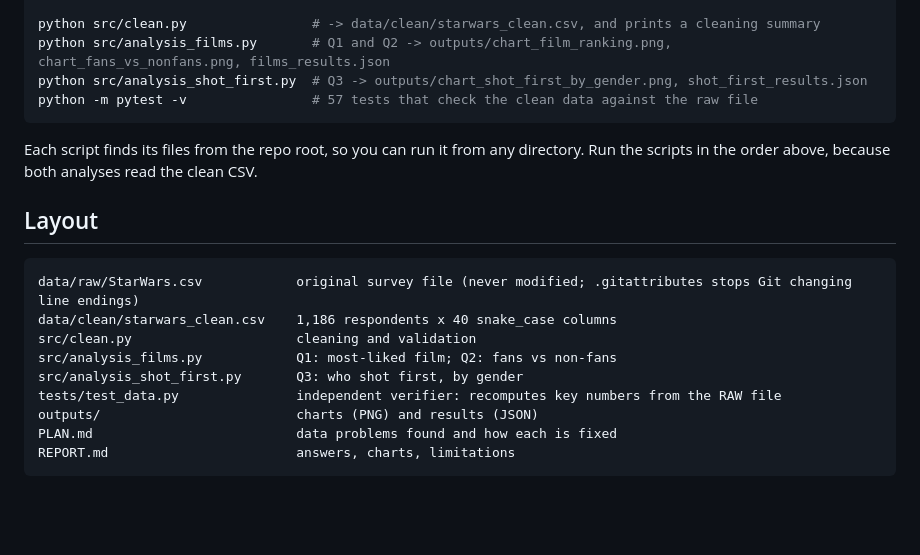
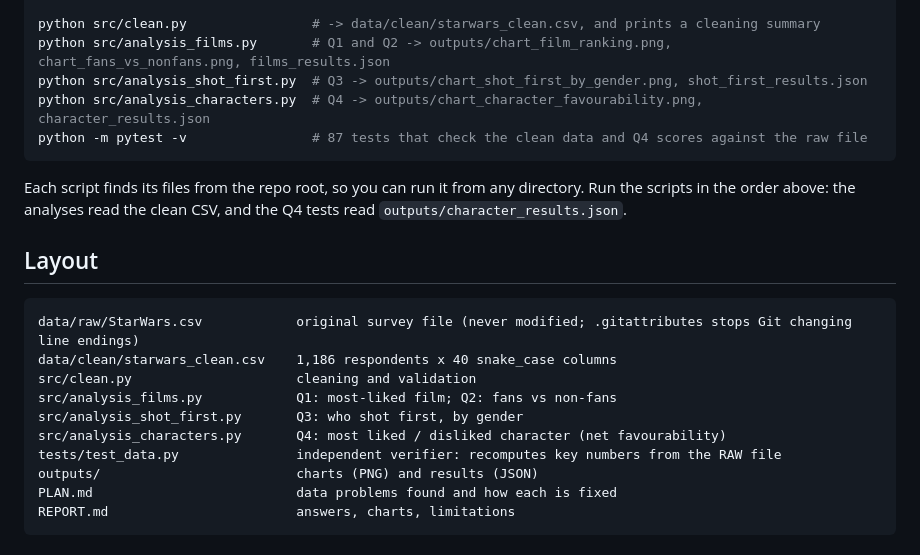
Before and after one commit to Mahir123456789123/starwars-analysis, a Markdown page: README.md, the part around the change. Rendered like a GitHub page; blank space fills up the shorter version.

````diff
--- a/README.md
+++ b/README.md
@@ -21,10 +21,11 @@ curl -L -o data/raw/StarWars.csv https://raw.githubusercontent.com/fivethirtyeig
 python src/clean.py                # -> data/clean/starwars_clean.csv, and prints a cleaning summary
 python src/analysis_films.py       # Q1 and Q2 -> outputs/chart_film_ranking.png, chart_fans_vs_nonfans.png, films_results.json
 python src/analysis_shot_first.py  # Q3 -> outputs/chart_shot_first_by_gender.png, shot_first_results.json
-python -m pytest -v                # 57 tests that check the clean data against the raw file
+python src/analysis_characters.py  # Q4 -> outputs/chart_character_favourability.png, character_results.json
+python -m pytest -v                # 87 tests that check the clean data and Q4 scores against the raw file
 ```
 
-Each script finds its files from the repo root, so you can run it from any directory. Run the scripts in the order above, because both analyses read the clean CSV.
+Each script finds its files from the repo root, so you can run it from any directory. Run the scripts in the order above: the analyses read the clean CSV, and the Q4 tests read `outputs/character_results.json`.
 
 ## Layout
 
@@ -34,6 +35,7 @@ data/clean/starwars_clean.csv    1,186 respondents x 40 snake_case columns
 src/clean.py                     cleaning and validation
 src/analysis_films.py            Q1: most-liked film; Q2: fans vs non-fans
 src/analysis_shot_first.py       Q3: who shot first, by gender
+src/analysis_characters.py       Q4: most liked / disliked character (net favourability)
 tests/test_data.py               independent verifier: recomputes key numbers from the RAW file
 outputs/                         charts (PNG) and results (JSON)
 PLAN.md                          data problems found and how each is fixed
````
Also changed, not shown: REPORT.md (+31 -1 lines), outputs/chart_character_favourability.png (added), 3 other files.
